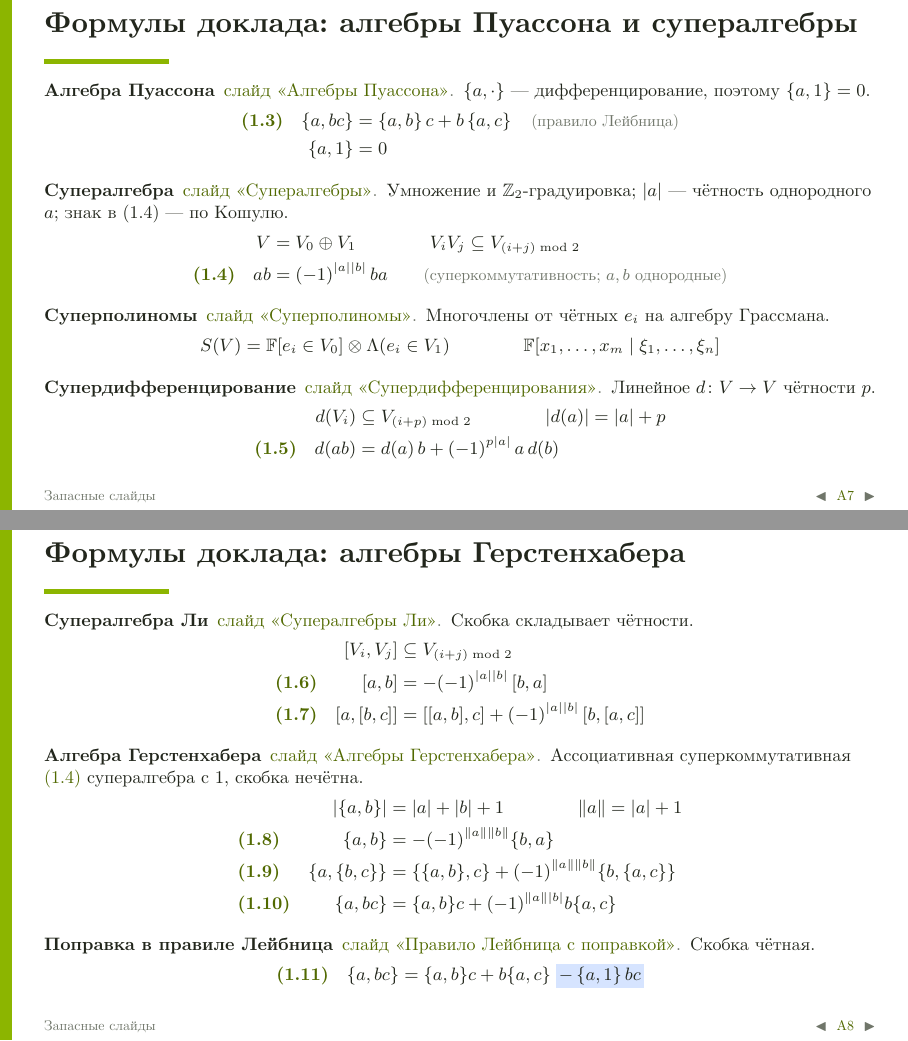
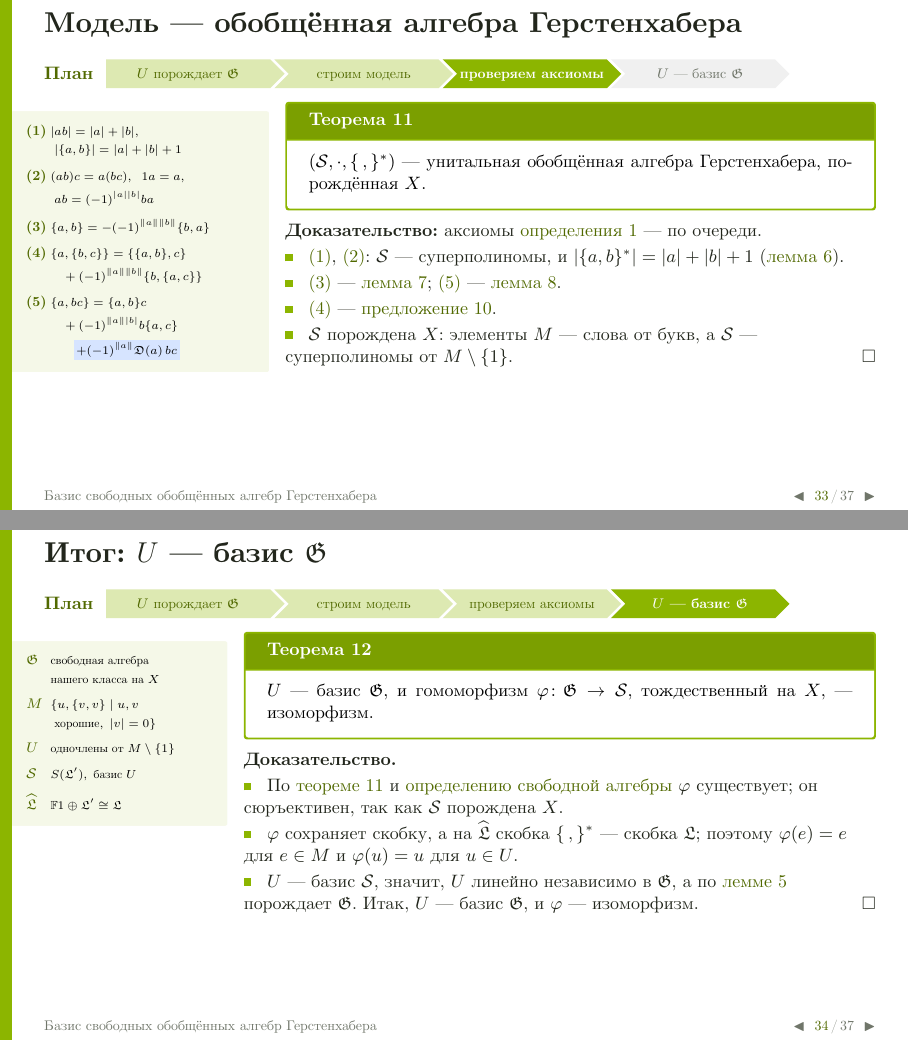
Before and after one commit to Bjashon/seminar-kb, LaTeX slides (projects/gerstenhaber/Gerstenhaber_doklad.tex): pages 111 and 112 of 117 before the commit and pages 89 and 92 of 112 after it, joined at a grey line. Compiled offline with XeLaTeX.

Commit message:
Gerstenhaber talk: Jacobi proof spelled out, Theorems 11 and 12 stated on their own slides, formula pages removed
Lemma 9 states superskew-symmetry as a formula; links to it land on the step where it is shown.

Co-Authored-By: Claude Opus 5.5 <noreply@anthropic.com>

```diff
--- a/projects/gerstenhaber/Gerstenhaber_doklad.tex
+++ b/projects/gerstenhaber/Gerstenhaber_doklad.tex
@@ -174,8 +173,6 @@
 \newenvironment{sidecols}{\begin{columns}[T,onlytextwidth]}{\end{columns}}
 \newcommand{\sidecol}[1][0.27]{\column{#1\textwidth}}   % \sidecol[0.17] — уже, по ширине формул колонки
 \newcommand{\maincol}[1][0.71]{\column{#1\textwidth}\small}
-% строка в списке «Формулы доклада»: название, ссылка на слайд, одна фраза
-\newcommand{\fe}[3]{\par\medskip\noindent\textbf{#1}\enspace{\color{mute}#2.}\enspace#3}
 
 % План доказательства: полоса из четырёх этапов вместо зелёной черты под заголовком (\framesubtitle{\planbar{k}}).
 \tikzset{
@@ -990,9 +990,39 @@ $J=0$ на $\Sm$, то есть в $\Sm$ выполнено тождество
+\begin{frame}[label=thm11]{\ft{Модель — обобщённая алгебра Герстенхабера}{Модель — обобщённая алгебра Герстенхабера}}
+\framesubtitle{\planbar{3}}
+\begin{sidecols}
+\sidecol[0.27]
+\begin{sidebox}{formulas4}
+\sform{1}{&|ab|=|a|+|b|,\\&\;|\{a,b\}|=|a|+|b|+1}
+\sform{2}{&(ab)c=a(bc),\ \ 1a=a,\\&\;ab=(-1)^{|a||b|}ba}
+\sfthree
+\sffour
+\sffive
+\end{sidebox}
+\maincol[0.71]\vspace*{-6pt}
+\begin{thmbox}{Теорема 11}
+$(\Sm,\cdot,\{\,,\}^*)$ — унитальная обобщённая алгебра Герстенхабера, порождённая $X$.
+\end{thmbox}
+\textbf{Доказательство:} аксиомы \go{def1}{определения 1} — по очереди.
+  \bul \ax{1}, \ax{2}: $\Sm$ — суперполиномы, и $|\{a,b\}^*|=|a|+|b|+1$ (\go{props}{лемма 6}).
+  \bul \ax{3} — \go{props}{лемма 7}; \ax{5} — \go{props}{лемма 8}.
+  \bul \ax{4} — \go{jacobim}{предложение 10}.
+  \bul $\Sm$ порождена $X$: элементы $M$ — слова от букв, а $\Sm$ — суперполиномы от $M\setminus\{1\}$. \hfill$\square$
 \end{sidecols}
 \end{frame}
 
 \begin{frame}[label=finishm]{\ft{Итог: $U$ — базис $\G$}{Итог: U — базис G}}
 \framesubtitle{\planbar{4}}
-\begin{thmbox}{Теорема 11}
-$(\Sm,\cdot,\{\,,\}^*)$ — унитальная обобщённая алгебра Герстенхабера, порождённая $X$.
+\begin{sidecols}
+\sidecol[0.22]
+\begin{sidebox}{formulas3}
+\sdef[thm12]{$\G$}{&\text{свободная алгебра}\\&\text{нашего класса на}\ X}
+\sdef[setM]{$M$}{&\{u,\{v,v\}\mid u,v\\&\;\text{хорошие},\ |v|=0\}}
+\sdef[thm12]{$U$}{&\text{одночлены от}\ M\setminus\{1\}}
+\sdef[thm12]{$\Sm$}{&S(\LL'),\ \text{базис}\ U}
+\sdef[model]{$\Lh$}{&\F1\oplus\LL'\cong\LL}
+\end{sidebox}
+\maincol[0.76]\vspace*{-6pt}
+\begin{thmbox}{Теорема 12}
+$U$ — базис $\G$, и гомоморфизм $\varphi\colon\G\to\Sm$, тождественный на $X$, — изоморфизм.
 \end{thmbox}
-Аксиомы \ax{1}, \ax{2}: $\Sm$ — суперполиномы и $|\{a,b\}^*|=|a|+|b|+1$ (\go{props}{лемма 6}); \ax{3}, \ax{5} — \go{props}{леммы 7, 8}; \ax{4} — \go{jacobim}{предложение 10}.\par
+\textbf{Доказательство.}
@@ -1003,5 +1031,7 @@ $(\Sm,\cdot,\{\,,\}^*)$ — унитальная обобщённая алгеб
   \bul $\varphi$ сохраняет скобку, а на $\Lh$ скобка $\{\,,\}^*$ — скобка $\LL$; поэтому $\varphi(e)=e$ для $e\in M$ и $\varphi(u)=u$ для $u\in U$.
+\onslide<3->
   \bul $U$ — базис $\Sm$, значит, $U$ линейно независимо в $\G$, а по \go{lemma5}{лемме 5} порождает $\G$. Итак, $U$ — базис $\G$, и $\varphi$ — изоморфизм. \hfill$\square$
+\end{sidecols}
 \end{frame}
 
 % ================================================================ 5. размерность
@@ -1211,42 +1241,3 @@ $P(X)$ и $\mathfrak g=\mathrm{Lie}(X)$ — \go{freealg}{свободные} а
 
 
 % ---------------------------------------------------------------- формулы доклада: все нужные формулы по порядку
-\begin{frame}[label=formulas1]{Формулы доклада: алгебры Пуассона и супералгебры}
-\small
-\fe{Алгебра Пуассона}{\go{poisson}{слайд «Алгебры Пуассона»}}{$\{a,\cdot\}$ — дифференцирование, поэтому $\{a,1\}=0$.}
-\[ \begin{aligned}
-\ano{1.3}\{a,bc\}&=\{a,b\}\,c+b\,\{a,c\} &&\nm{правило Лейбница}\\
-\{a,1\}&=0
-\end{aligned} \]
-\fe{Супералгебра}{\go{super}{слайд «Супералгебры»}}{Умножение и $\Z_2$-градуировка; $|a|$ — чётность однородного $a$; знак в (1.4) — по Кошулю.}
-\[ \begin{aligned}
-V&=V_0\oplus V_1\hspace{1.3cm}V_iV_j\subseteq V_{(i+j)\bmod 2}\\
-\ano{1.4}ab&=(-1)^{|a||b|}\,ba\qquad\nm{суперкоммутативность; $a,b$ однородные}
-\end{aligned} \]
-\fe{Суперполиномы}{\go{superpoly}{слайд «Суперполиномы»}}{Многочлены от чётных $e_i$ на алгебру Грассмана.}
-\[ S(V)=\F[e_i\in V_0]\otimes\Lambda(e_i\in V_1)\hspace{1.3cm}\F[x_1,\dots,x_m\mid\xi_1,\dots,\xi_n] \]
-\fe{Супердифференцирование}{\go{superder}{слайд «Супердифференцирования»}}{Линейное $d\colon V\to V$ чётности $p$.}
-\[ \begin{aligned}
-d(V_i)&\subseteq V_{(i+p)\bmod 2}\hspace{1.3cm}|d(a)|=|a|+p\\
-\ano{1.5}d(ab)&=d(a)\,b+(-1)^{p|a|}\,a\,d(b)
-\end{aligned} \]
-\end{frame}
-
-\begin{frame}[label=formulas1b]{Формулы доклада: алгебры Герстенхабера}
-\small
-\fe{Супералгебра Ли}{\go{superliedef}{слайд «Супералгебры Ли»}}{Скобка складывает чётности.}
-\[ \begin{alignedat}{2}
-&&{}[V_i,V_j]&\subseteq V_{(i+j)\bmod 2}\\
-&\ano{1.6}&{}[a,b]&=-(-1)^{|a||b|}\,[b,a]\\
-&\ano{1.7}&{}[a,[b,c]]&=[[a,b],c]+(-1)^{|a||b|}\,[b,[a,c]]
-\end{alignedat} \]
-\fe{Алгебра Герстенхабера}{\go{gerst}{слайд «Алгебры Герстенхабера»}}{Ассоциативная суперкоммутативная \fn{1.4} супералгебра с $1$, скобка нечётна.}
-\[ \begin{alignedat}{2}
-&&|\{a,b\}|&=|a|+|b|+1\hspace{1.3cm}\rp a=|a|+1\\
-&\ano{1.8}&\{a,b\}&=-(-1)^{\rp a\rp b}\{b,a\}\\
-&\ano{1.9}&\{a,\{b,c\}\}&=\{\{a,b\},c\}+(-1)^{\rp a\rp b}\{b,\{a,c\}\}\\
-&\ano{1.10}&\{a,bc\}&=\{a,b\}c+(-1)^{\rp a|b|}b\{a,c\}
-\end{alignedat} \]
-\fe{Поправка в правиле Лейбница}{\go{genpoisson}{слайд «Правило Лейбница с поправкой»}}{Скобка чётная.}
-\[ \ano{1.11}\{a,bc\}=\{a,b\}c+b\{a,c\}\;\mkb{-\,\{a,1\}\,bc} \]
-\end{frame}
```
Also changed, not shown: CLAUDE.md (+1 -1 lines), projects/gerstenhaber/Gerstenhaber_doklad.pdf, projects/gerstenhaber/Gerstenhaber_doklad.tex (116 more changed lines).
